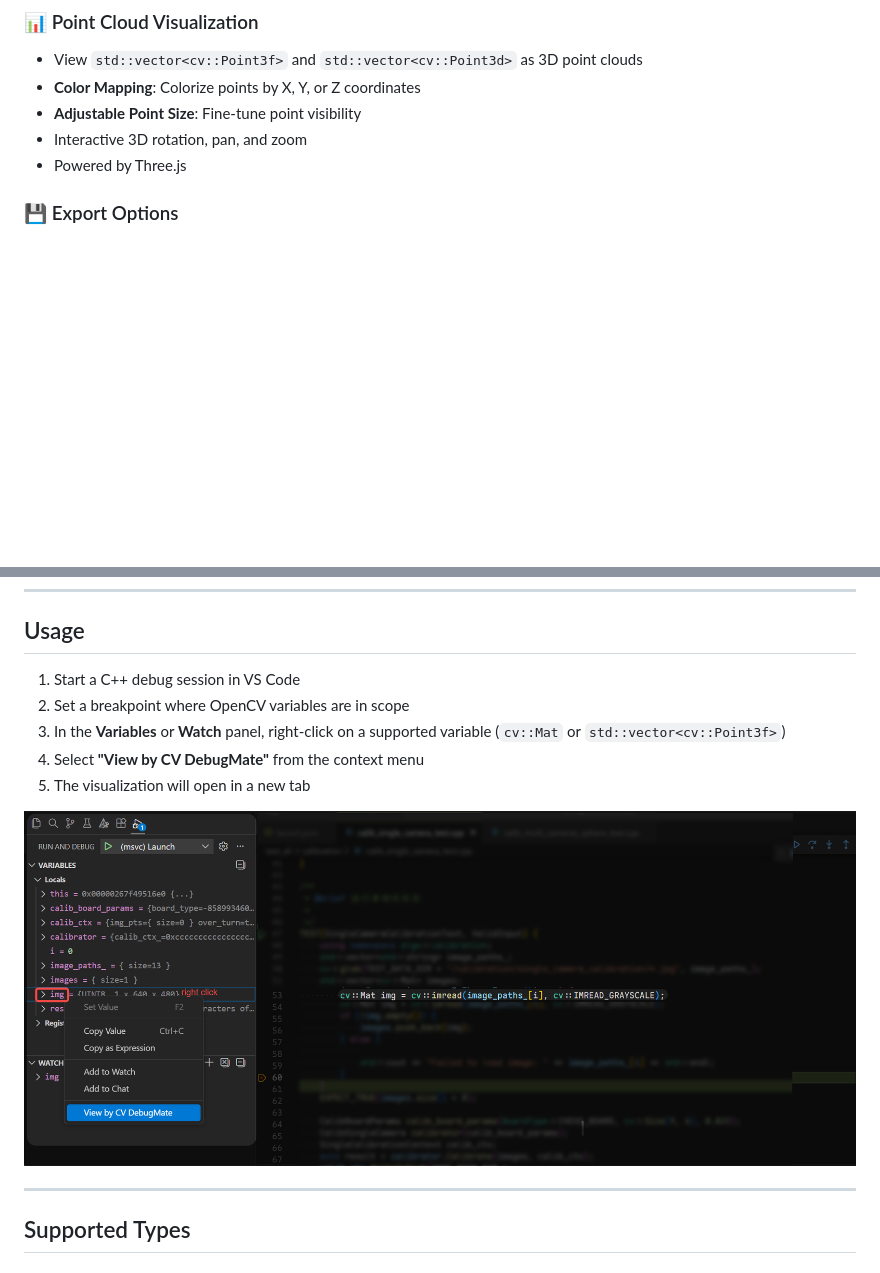
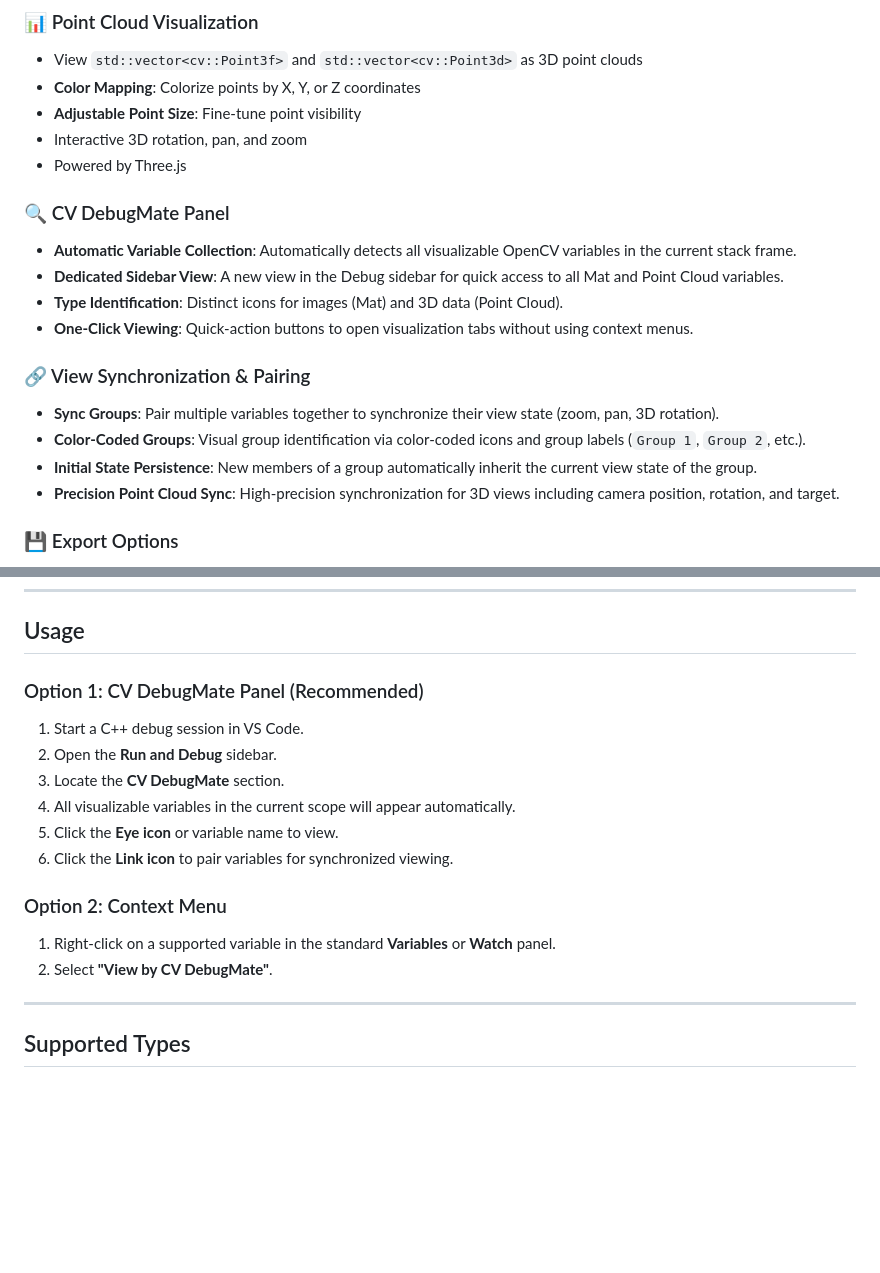
Before and after one commit to dull-bird/cv_debug_mate_cpp, a Markdown page: README.md, 2 parts joined by grey strips. GitHub-like rendering; blank space fills up the shorter version.

```diff
--- a/README.md
+++ b/README.md
@@ -32,6 +32,18 @@ A Visual Studio Code extension for visualizing OpenCV data structures during C++
 - **Adjustable Point Size**: Fine-tune point visibility
 - Interactive 3D rotation, pan, and zoom
 - Powered by Three.js
+
+### 🔍 CV DebugMate Panel
+- **Automatic Variable Collection**: Automatically detects all visualizable OpenCV variables in the current stack frame.
+- **Dedicated Sidebar View**: A new view in the Debug sidebar for quick access to all Mat and Point Cloud variables.
+- **Type Identification**: Distinct icons for images (Mat) and 3D data (Point Cloud).
+- **One-Click Viewing**: Quick-action buttons to open visualization tabs without using context menus.
+
+### 🔗 View Synchronization & Pairing
+- **Sync Groups**: Pair multiple variables together to synchronize their view state (zoom, pan, 3D rotation).
+- **Color-Coded Groups**: Visual group identification via color-coded icons and group labels (`Group 1`, `Group 2`, etc.).
+- **Initial State Persistence**: New members of a group automatically inherit the current view state of the group.
+- **Precision Point Cloud Sync**: High-precision synchronization for 3D views including camera position, rotation, and target.
 
 ### 💾 Export Options
 - **Save PNG**: Export image as PNG file
@@ -86,13 +98,17 @@ src/
 
 ## Usage
 
-1. Start a C++ debug session in VS Code
-2. Set a breakpoint where OpenCV variables are in scope
-3. In the **Variables** or **Watch** panel, right-click on a supported variable (`cv::Mat` or `std::vector<cv::Point3f>`)
-4. Select **"View by CV DebugMate"** from the context menu
-5. The visualization will open in a new tab
+### Option 1: CV DebugMate Panel (Recommended)
+1. Start a C++ debug session in VS Code.
+2. Open the **Run and Debug** sidebar.
+3. Locate the **CV DebugMate** section.
+4. All visualizable variables in the current scope will appear automatically.
+5. Click the **Eye icon** or variable name to view.
+6. Click the **Link icon** to pair variables for synchronized viewing.
 
-![Debug Usage](https://raw.githubusercontent.com/dull-bird/cv_debug_mate_cpp/main/assets/debug_usage.png)
+### Option 2: Context Menu
+1. Right-click on a supported variable in the standard **Variables** or **Watch** panel.
+2. Select **"View by CV DebugMate"**.
 
 ---
 
```
Also changed, not shown: README_CN.md (+22 -6 lines).
